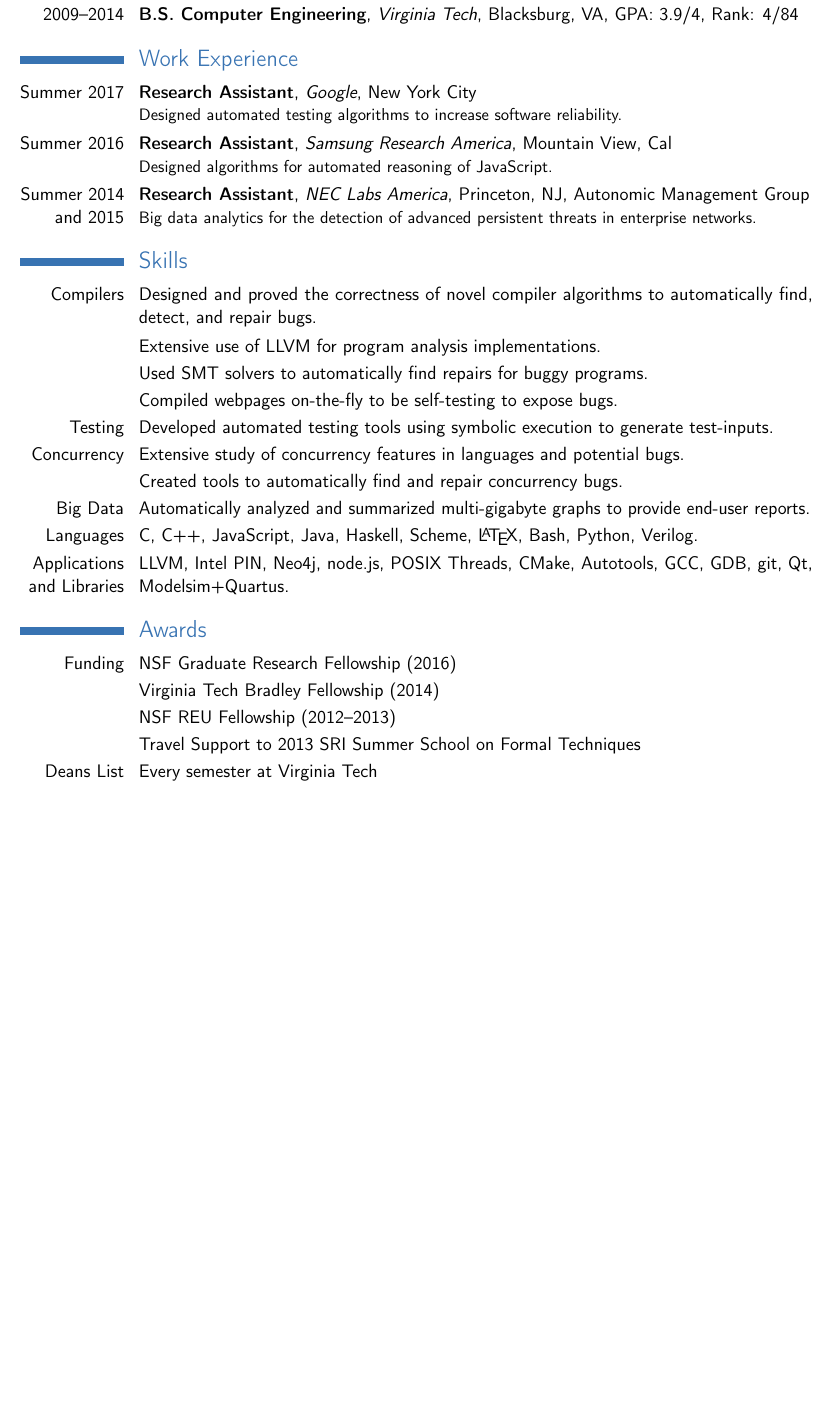
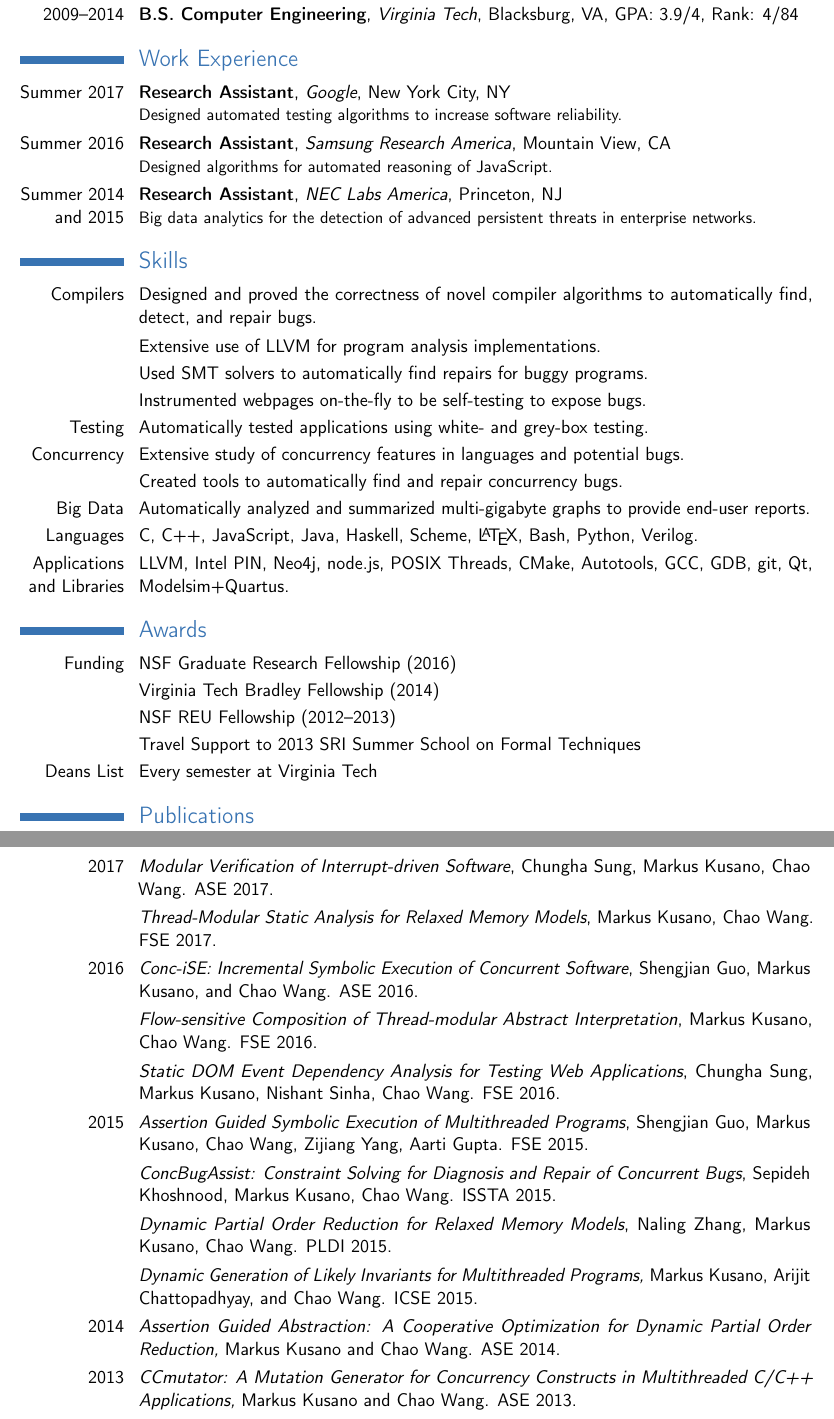
Before and after one commit to markus-kusano/resume, a LaTeX CV (res.tex): part of the page before the commit and two parts of pages 1 and 2 of 2 after it, the two joined at a grey line, cut so that both start at the same text, the shorter picture padded with empty space. Compiled offline with pdfLaTeX.

Commit message:
update resume

```diff
--- a/res.tex
+++ b/res.tex
@@ -61,17 +61,17 @@
 %\cventry{June 2002}{High School Diploma}{}{}{\textit{19.2/20}}{First class honours and scholarship}
 
 \section{Work Experience}
-\cventry{Summer 2017}{Research Assistant}{Google}{New York City}{}{Designed automated testing algorithms to increase software reliability.}
-\cventry{Summer 2016}{Research Assistant}{Samsung Research America}{Mountain View, Cal}{}{Designed algorithms for automated reasoning of JavaScript.}
-\cventry{Summer 2014 and 2015}{Research Assistant}{NEC Labs America}{Princeton, NJ}{Autonomic Management Group}{Big data analytics for the detection of advanced persistent threats in enterprise networks.}
+\cventry{Summer 2017}{Research Assistant}{Google}{New York City, NY}{}{Designed automated testing algorithms to increase software reliability.}
+\cventry{Summer 2016}{Research Assistant}{Samsung Research America}{Mountain View, CA}{}{Designed algorithms for automated reasoning of JavaScript.}
+\cventry{Summer 2014 and 2015}{Research Assistant}{NEC Labs America}{Princeton, NJ}{}{Big data analytics for the detection of advanced persistent threats in enterprise networks.}
 
 
 \section{Skills}
 \cvline{Compilers}{Designed and proved the correctness of novel compiler algorithms to automatically find, detect, and repair bugs.}
 \cvline{}{Extensive use of LLVM for program analysis implementations.}
 \cvline{}{Used SMT solvers to automatically find repairs for buggy programs.}
-\cvline{}{Compiled webpages on-the-fly to be self-testing to expose bugs.}
-\cvline{Testing}{Developed automated testing tools using symbolic execution to generate test-inputs.}
+\cvline{}{Instrumented webpages on-the-fly to be self-testing to expose bugs.}
+\cvline{Testing}{Automatically tested applications using white- and grey-box testing.}
 \cvline{Concurrency}{Extensive study of concurrency features in languages and potential bugs.}
 \cvline{}{Created tools to automatically find and repair concurrency bugs.}
 \cvline{Big Data}{Automatically analyzed and summarized multi-gigabyte graphs to provide end-user reports.}
@@ -85,17 +85,19 @@
 \cvline{}{Travel Support to 2013 SRI Summer School on Formal Techniques}
 \cvline{Deans List}{Every semester at Virginia Tech}
 
-%\section{Publications}
-%\cvline{2016}{\emph{Conc-iSE: Incremental Symbolic Execution of Concurrent Software}, Shengjian Guo, Markus Kusano, and Chao Wang. ASE 2016.}
-%\cvline{}{\emph{Flow-sensitive Composition of Thread-modular Abstract Interpretation}, Markus Kusano, Chao Wang. FSE 2016.}
-%\cvline{}{\emph{Static DOM Event Dependency Analysis for Testing Web Applications}, Chungha Sung, Markus Kusano, Nishant Sinha, Chao Wang. FSE 2016.}
-%\cvline{2015}{\emph{Assertion Guided Symbolic Execution of Multithreaded Programs}, Shengjian Guo,
-%Markus Kusano, Chao Wang, Zijiang Yang, Aarti Gupta. FSE 2015.}
-%\cvline{}{\emph{ConcBugAssist: Constraint Solving for Diagnosis and Repair of Concurrent Bugs}, Sepideh Khoshnood, Markus Kusano, Chao Wang. ISSTA 2015.}
-%\cvline{}{\emph{Dynamic Partial Order Reduction for Relaxed Memory Models}, Naling Zhang, Markus Kusano, Chao Wang. PLDI 2015.}
-%\cvline{}{\emph{Dynamic Generation of Likely Invariants for Multithreaded Programs,} Markus Kusano, Arijit Chattopadhyay, and Chao Wang. ICSE 2015.}
-%\cvline{2014}{\emph{Assertion Guided Abstraction: A Cooperative Optimization for Dynamic Partial Order Reduction,} Markus Kusano and Chao Wang. ASE 2014.}
-%\cvline{2013}{\emph{CCmutator: A Mutation Generator for Concurrency Constructs in Multithreaded C/C++ Applications,} Markus Kusano and Chao Wang. ASE 2013.}
+\section{Publications}
+\cvline{2017}{\emph{Modular Verification of Interrupt-driven Software}, Chungha Sung, Markus Kusano, Chao Wang. ASE 2017.}
+\cvline{}{\emph{Thread-Modular Static Analysis for Relaxed Memory Models}, Markus Kusano, Chao Wang. FSE 2017.}
+\cvline{2016}{\emph{Conc-iSE: Incremental Symbolic Execution of Concurrent Software}, Shengjian Guo, Markus Kusano, and Chao Wang. ASE 2016.}
+\cvline{}{\emph{Flow-sensitive Composition of Thread-modular Abstract Interpretation}, Markus Kusano, Chao Wang. FSE 2016.}
+\cvline{}{\emph{Static DOM Event Dependency Analysis for Testing Web Applications}, Chungha Sung, Markus Kusano, Nishant Sinha, Chao Wang. FSE 2016.}
+\cvline{2015}{\emph{Assertion Guided Symbolic Execution of Multithreaded Programs}, Shengjian Guo,
+Markus Kusano, Chao Wang, Zijiang Yang, Aarti Gupta. FSE 2015.}
+\cvline{}{\emph{ConcBugAssist: Constraint Solving for Diagnosis and Repair of Concurrent Bugs}, Sepideh Khoshnood, Markus Kusano, Chao Wang. ISSTA 2015.}
+\cvline{}{\emph{Dynamic Partial Order Reduction for Relaxed Memory Models}, Naling Zhang, Markus Kusano, Chao Wang. PLDI 2015.}
+\cvline{}{\emph{Dynamic Generation of Likely Invariants for Multithreaded Programs,} Markus Kusano, Arijit Chattopadhyay, and Chao Wang. ICSE 2015.}
+\cvline{2014}{\emph{Assertion Guided Abstraction: A Cooperative Optimization for Dynamic Partial Order Reduction,} Markus Kusano and Chao Wang. ASE 2014.}
+\cvline{2013}{\emph{CCmutator: A Mutation Generator for Concurrency Constructs in Multithreaded C/C++ Applications,} Markus Kusano and Chao Wang. ASE 2013.}
 
 %\cvline{2016}{\emph{Flow-sensitive Composition of Thread-modular Abstract Interpretation}, Markus Kusano, Chao Wang. 24th International Symposium on the Foundations of Software Engineering (FSE). Seattle, Washington, 2016.}
 %\cvline{}{\emph{Static DOM Event Dependency Analysis for Testing Web Applications}, Chungha Sung, Markus Kusano, Nishant Sinha, Chao Wang. 24th International Symposium on the Foundations of Software Engineering (FSE). Seattle, Washington, 2016.}
```
